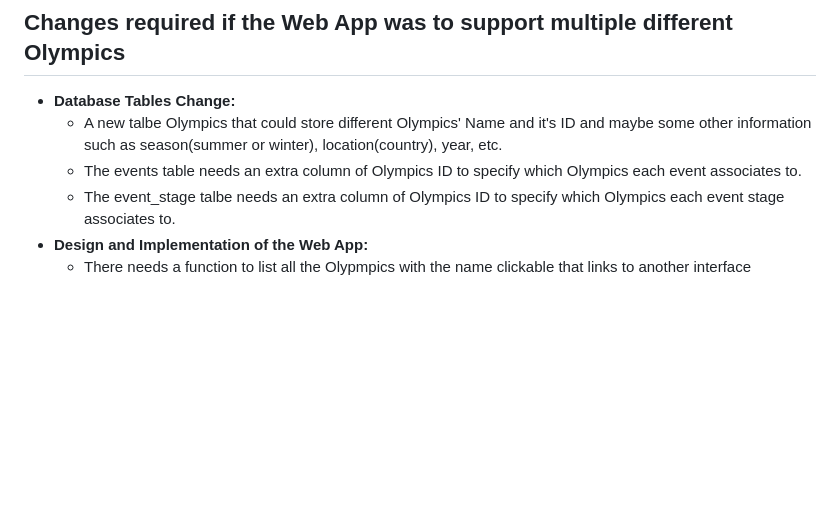
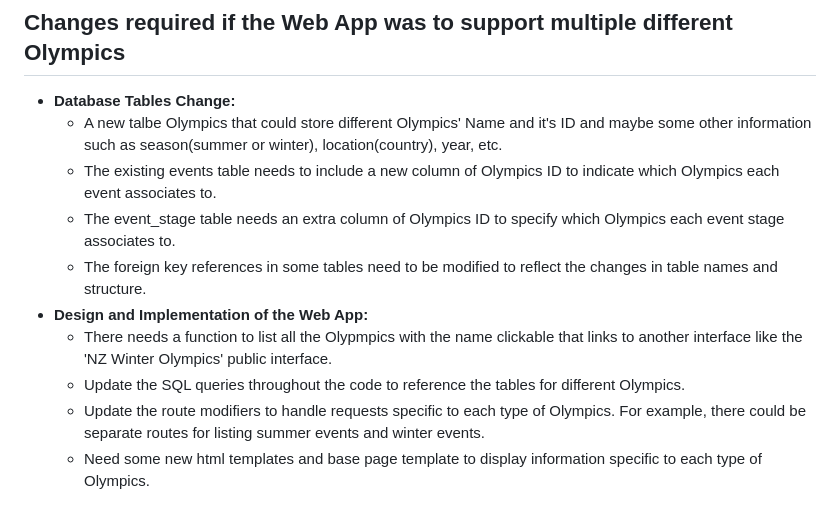
Before and after one commit to twoyoung/NZ-Olympics-Web-App, a Markdown page: README.md, the part around the change. Rendered like a GitHub page; blank space fills up the shorter version.

```diff
--- a/README.md
+++ b/README.md
@@ -90,7 +90,11 @@ COMP636 Web App
 ## Changes required if the Web App was to support multiple different Olympics
 - **Database Tables Change:**
   - A new talbe Olympics that could store different Olympics' Name and it's ID and maybe some other information such as season(summer or winter), location(country), year, etc.
-  - The events table needs an extra column of Olympics ID to specify which Olympics each event associates to.
-  - The event_stage talbe needs an extra column of Olympics ID to specify which Olympics each event stage associates to.
+  - The existing events table needs to include a new column of Olympics ID to indicate which Olympics each event associates to.
+  - The event_stage table needs an extra column of Olympics ID to specify which Olympics each event stage associates to.
+  - The foreign key references in some tables need to be modified to reflect the changes in table names and structure.
 - **Design and Implementation of the Web App:**
-  - There needs a function to list all the Olypmpics with the name clickable that links to another interface
+  - There needs a function to list all the Olypmpics with the name clickable that links to another interface like the 'NZ Winter Olympics' public interface.
+  - Update the SQL queries throughout the code to reference the tables for different Olympics.
+  - Update the route modifiers to handle requests specific to each type of Olympics. For example, there could be separate routes for listing summer events and winter events.
+  - Need some new html templates and base page template to display information specific to each type of Olympics.
```
